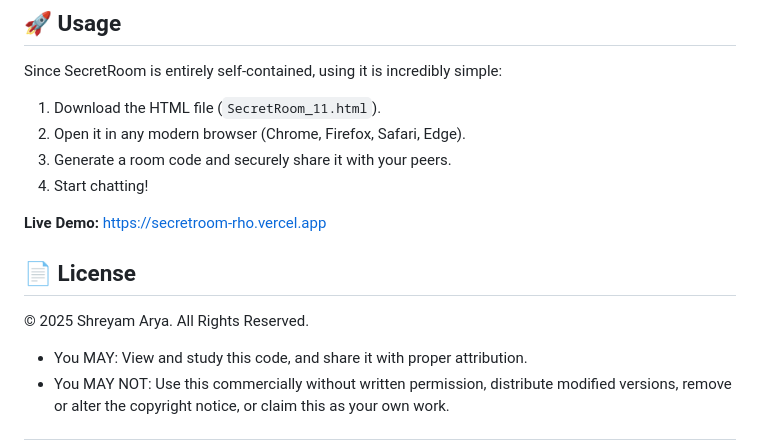
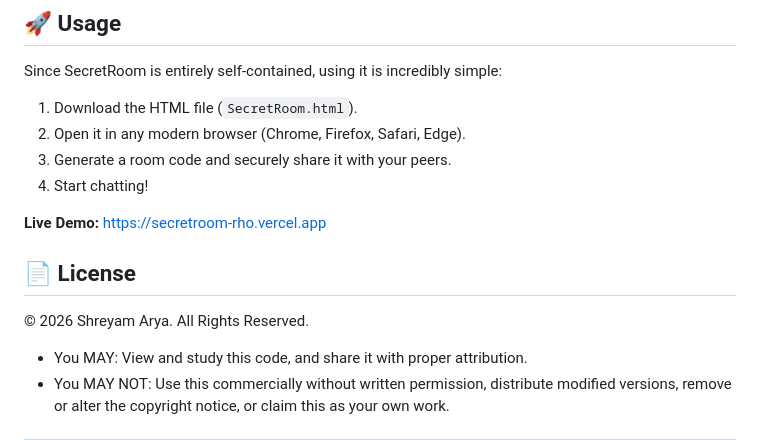
Before and after one commit to shreyamarya/SecretRoom_landing, a Markdown page: README.md, the part around the change. Rendered like a GitHub page.

```diff
--- a/README.md
+++ b/README.md
@@ -43,7 +43,7 @@ SecretRoom is a completely free, peer-to-peer encrypted chat application built e
 
 Since SecretRoom is entirely self-contained, using it is incredibly simple:
 
-1. Download the HTML file (`SecretRoom_11.html`).
+1. Download the HTML file (`SecretRoom.html`).
 2. Open it in any modern browser (Chrome, Firefox, Safari, Edge).
 3. Generate a room code and securely share it with your peers.
 4. Start chatting!
@@ -52,7 +52,7 @@ Since SecretRoom is entirely self-contained, using it is incredibly simple:
 
 ## 📄 License
 
-© 2025 Shreyam Arya. All Rights Reserved.
+© 2026 Shreyam Arya. All Rights Reserved.
 
 - You MAY: View and study this code, and share it with proper attribution.
 - You MAY NOT: Use this commercially without written permission, distribute modified versions, remove or alter the copyright notice, or claim this as your own work.
```
